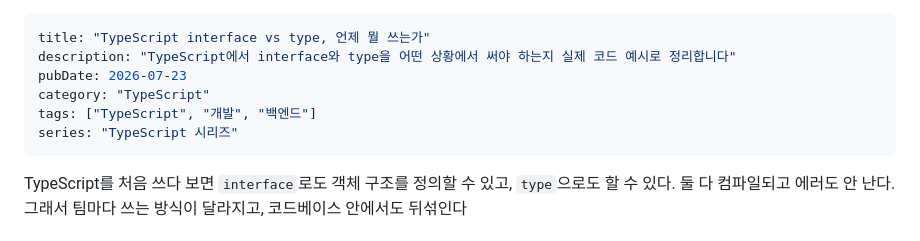
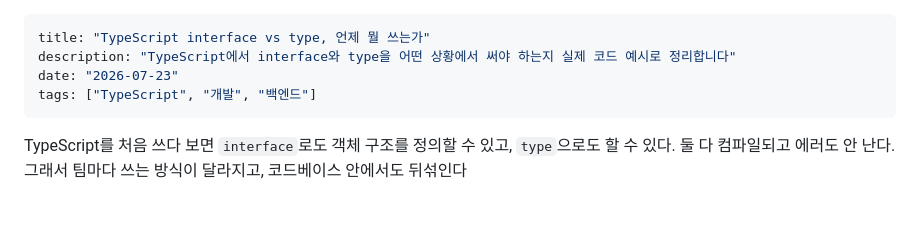
Before and after one commit to wjdghtls95/wjdghtls95.github.io, a Markdown page: drafts/typescript-interface-vs-type.md, the part around the change. GitHub-like rendering; blank space fills up the shorter version.

Commit message:
fix(blog): fix punctuation consistency and update draft frontmatter format

```diff
--- a/drafts/typescript-interface-vs-type.md
+++ b/drafts/typescript-interface-vs-type.md
@@ -1,10 +1,8 @@
 ---
 title: "TypeScript interface vs type, 언제 뭘 쓰는가"
 description: "TypeScript에서 interface와 type을 어떤 상황에서 써야 하는지 실제 코드 예시로 정리합니다"
-pubDate: 2026-07-23
-category: "TypeScript"
+date: "2026-07-23"
 tags: ["TypeScript", "개발", "백엔드"]
-series: "TypeScript 시리즈"
 ---
 
 TypeScript를 처음 쓰다 보면 `interface`로도 객체 구조를 정의할 수 있고, `type`으로도 할 수 있다. 둘 다 컴파일되고 에러도 안 난다. 그래서 팀마다 쓰는 방식이 달라지고, 코드베이스 안에서도 뒤섞인다
```
Also changed, not shown: 1 other file.
